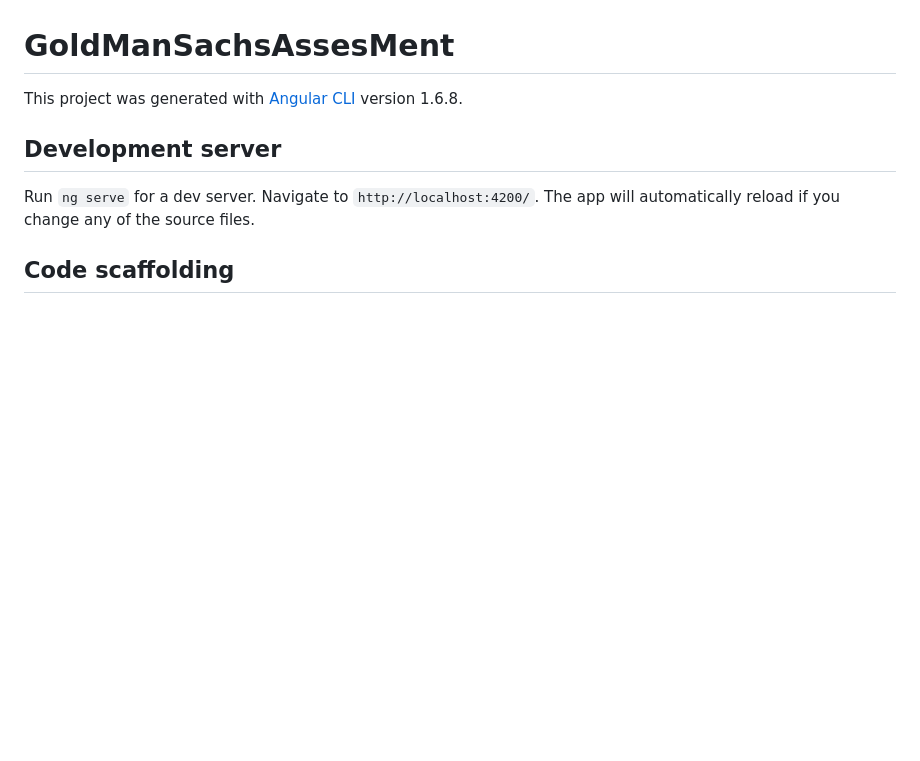
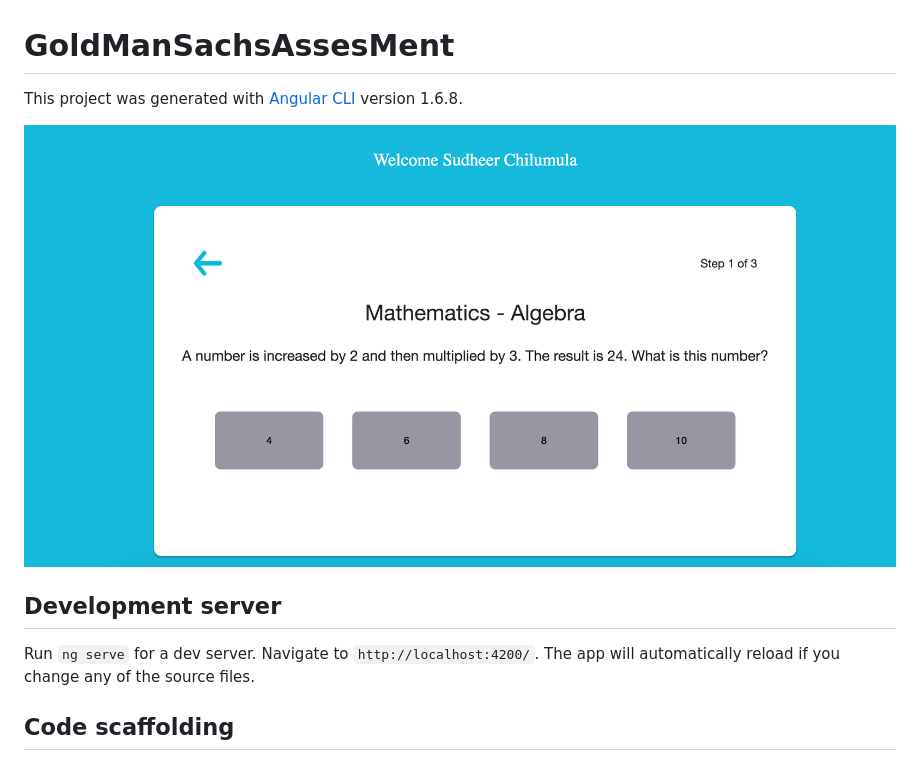
Before and after one commit to schilumula/AngularScoringAssesMent, a Markdown page: README.md, the part around the change. GitHub-like rendering; pictures changed too: src/assets/img/screenshot.jpg (added); blank space fills up the shorter version.

Commit message:
Adding screenshot

```diff
--- a/README.md
+++ b/README.md
@@ -1,6 +1,8 @@
 # GoldManSachsAssesMent
 
 This project was generated with [Angular CLI](https://github.com/angular/angular-cli) version 1.6.8.
+
+![Alt text](src/assets/img/screenshot.jpg?raw=true "Optional Title")
 
 ## Development server
 
```
